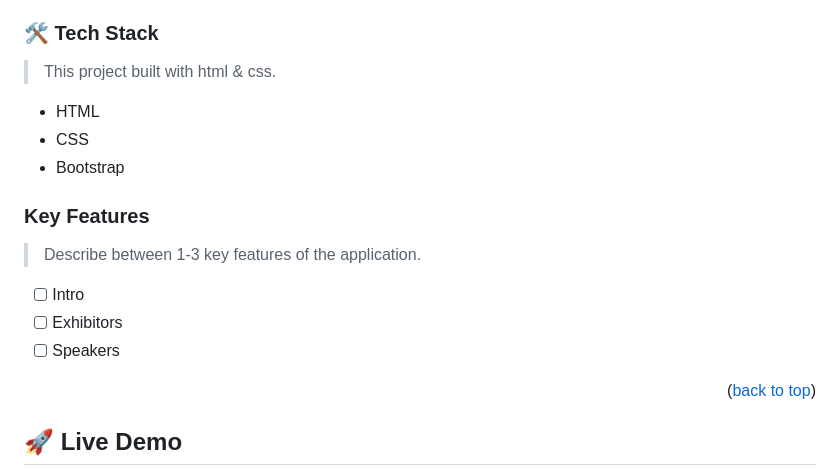
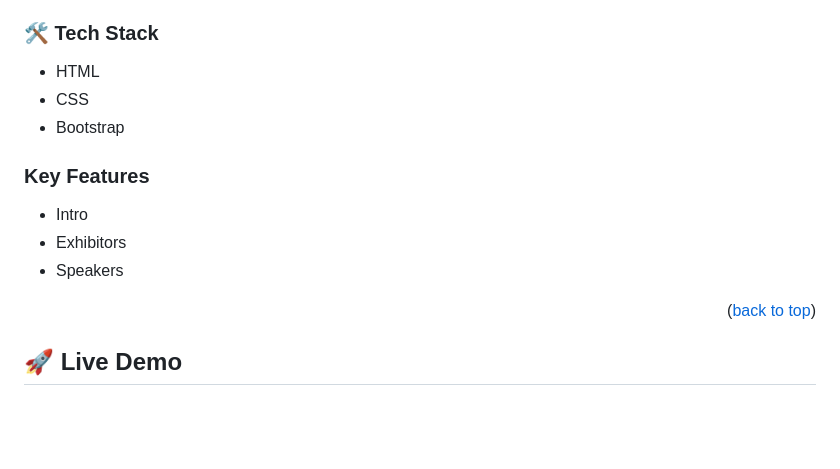
Before and after one commit to dev-mamun/softexpo, a Markdown page: README.md, the part around the change. GitHub-like rendering; blank space fills up the shorter version.

```diff
--- a/README.md
+++ b/README.md
@@ -32,8 +32,6 @@
 
 ### 🛠 Tech Stack <a name="tech-stack"></a>
 
-> This project built with html & css.
-
 - HTML
 - CSS
 - Bootstrap
@@ -42,11 +40,9 @@
 
 ### Key Features <a name="key-features"></a>
 
-> Describe between 1-3 key features of the application.
-
-- [ ] Intro
-- [ ] Exhibitors
-- [ ] Speakers
+- Intro
+- Exhibitors
+- Speakers
 
 <p align="right">(<a href="#readme-top">back to top</a>)</p>
 
```
